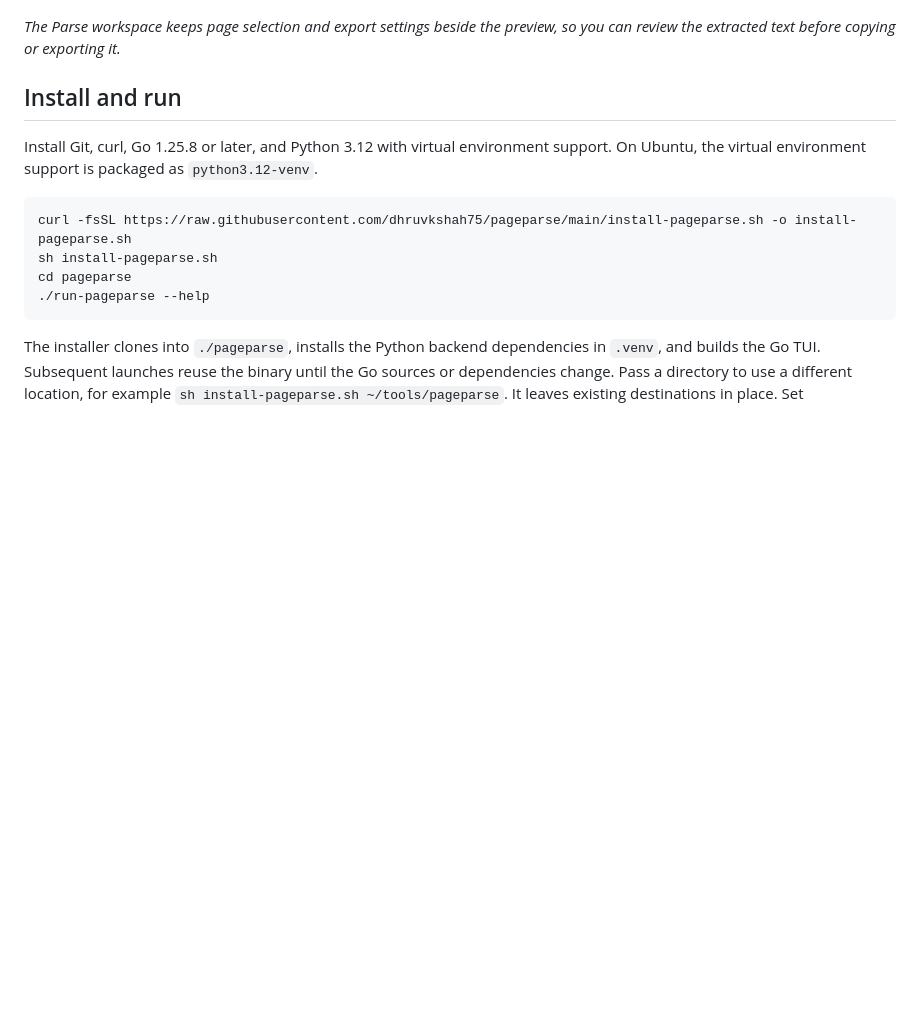
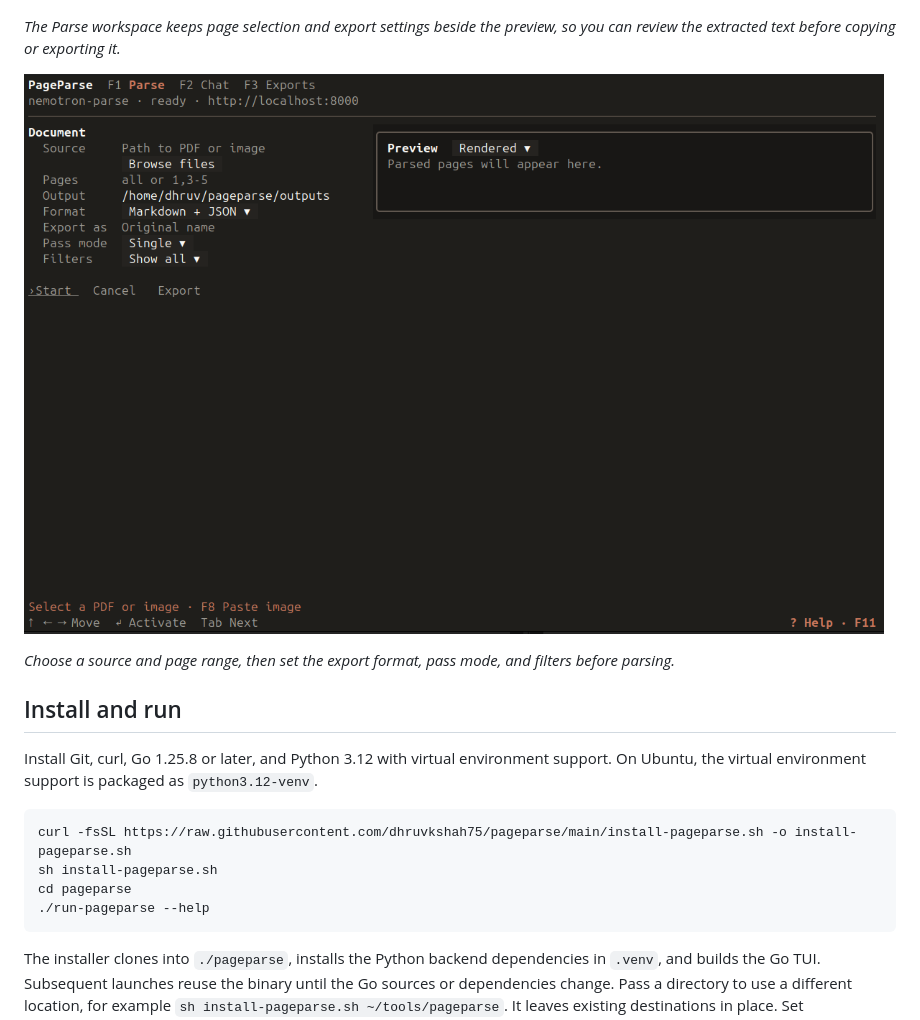
Before and after one commit to dhruvkshah75/pageparse, a Markdown page: README.md, the part around the change. Drawn GitHub-style; pictures changed too: docs/pageparse-parse-settings.png (added); blank space fills up the shorter version.

Commit message:
docs: added demo image of the current tui

```diff
--- a/README.md
+++ b/README.md
@@ -5,6 +5,10 @@ PageParse is a Linux terminal app for parsing PDFs and images with NVIDIA Nemotr
 ![PageParse’s dark terminal interface with document controls on the left and extracted PDF text on the right](docs/pageparse-tui.png)
 
 *The Parse workspace keeps page selection and export settings beside the preview, so you can review the extracted text before copying or exporting it.*
+
+![PageParse Parse workspace showing source, page selection, export settings, pass mode, and filters](docs/pageparse-parse-settings.png)
+
+*Choose a source and page range, then set the export format, pass mode, and filters before parsing.*
 
 ## Install and run
 
```
